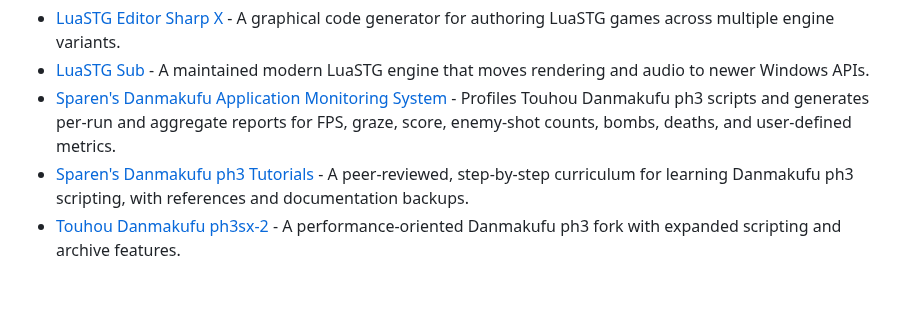
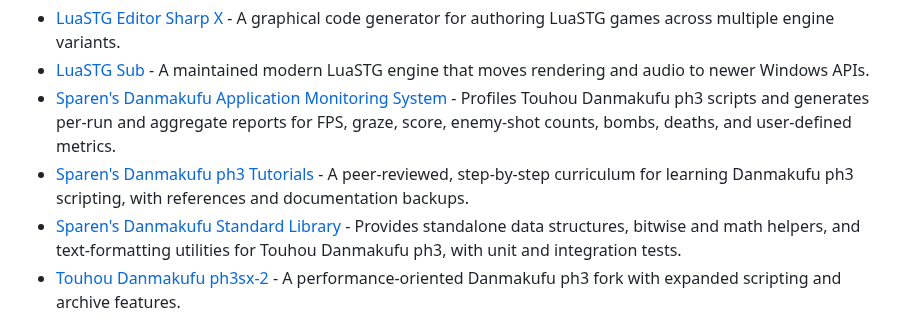
Before and after one commit to N0zoM1z0/awesome-touhou, a Markdown page: README.md, the part around the change. Drawn GitHub-style; blank space fills up the shorter version.

Commit message:
Add Sparen's Danmakufu Standard Library (#27)

```diff
--- a/README.md
+++ b/README.md
@@ -135,6 +135,7 @@ _Engines and authoring tools for building Touhou-style games and scripts._
 - [LuaSTG Sub](https://github.com/Legacy-LuaSTG-Engine/LuaSTG-Sub) - A maintained modern LuaSTG engine that moves rendering and audio to newer Windows APIs.
 - [Sparen's Danmakufu Application Monitoring System](https://github.com/Sparen/Sparen-DNH-APM) - Profiles Touhou Danmakufu ph3 scripts and generates per-run and aggregate reports for FPS, graze, score, enemy-shot counts, bombs, deaths, and user-defined metrics.
 - [Sparen's Danmakufu ph3 Tutorials](https://sparen.github.io/ph3tutorials/ph3tutorials.html) - A peer-reviewed, step-by-step curriculum for learning Danmakufu ph3 scripting, with references and documentation backups.
+- [Sparen's Danmakufu Standard Library](https://github.com/Sparen/Sparen-DNH-STL) - Provides standalone data structures, bitwise and math helpers, and text-formatting utilities for Touhou Danmakufu ph3, with unit and integration tests.
 - [Touhou Danmakufu ph3sx-2](https://github.com/Natashi/Touhou-Danmakufu-ph3sx-2) - A performance-oriented Danmakufu ph3 fork with expanded scripting and archive features.
 
 ## Fighting Games
```
